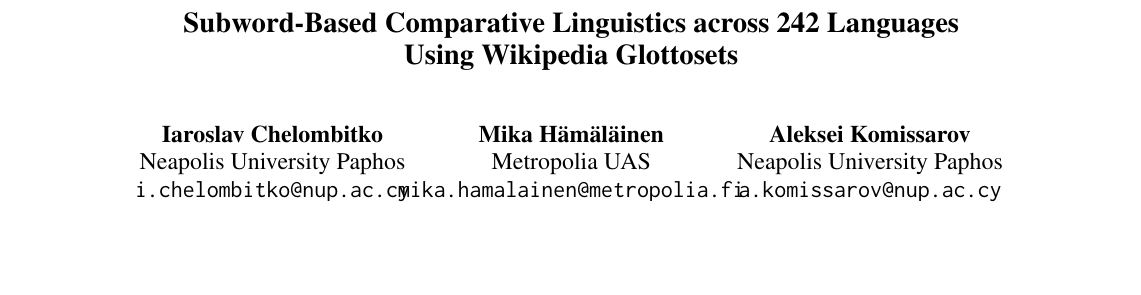
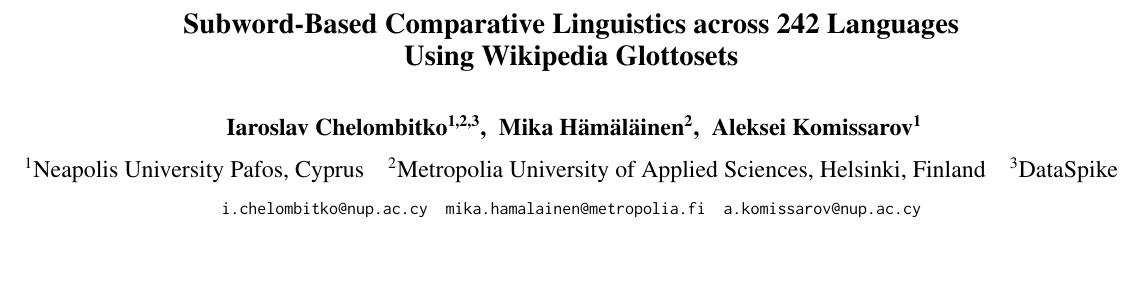
Before and after one commit to aglabx/morphoBPE, a LaTeX paper (paper/acl_latex.tex): part of page 1 of 16, cut so that both start at the same text, the shorter picture padded with empty space. Compiled offline with pdfLaTeX.

Commit message:
paper: switch to numbered-affiliation author block (ACL standard)
The previous three-column \\And-based author block collided when
Iaroslav's affiliation grew to three institutions (Neapolis, Metropolia,
DataSpike). Column widths in the two-column layout cannot accommodate
three long institution names for a single author.

Switch to the ACL/EMNLP standard multi-affiliation format:
authors on a single top line with numeric superscripts, affiliations
listed below sharing the same numbers, emails in a single row. This is
the format the EMNLP 2025 template itself shows in its commented example
(lines 72-108 of the shipped acl_latex.tex).

Camera-ready page 1 renders cleanly at 9 pages body, unchanged elsewhere.

```diff
--- a/paper/acl_latex.tex
+++ b/paper/acl_latex.tex
@@ -59,15 +59,18 @@
 %         Author 2 \\ Address line \\ ... \\ Address line \And
 %         Author 3 \\ Address line \\ ... \\ Address line}
 
-\author{Iaroslav Chelombitko \\
-  Neapolis University Paphos \\
-  \texttt{i.chelombitko@nup.ac.cy} \\ \And
-  Mika H\"am\"al\"ainen \\
-  Metropolia UAS \\
-  \texttt{mika.hamalainen@metropolia.fi} \\ \And
-  Aleksei Komissarov \\
-  Neapolis University Paphos \\
-  \texttt{a.komissarov@nup.ac.cy} \\}
+\author{
+  \textbf{Iaroslav Chelombitko}\textsuperscript{1,2,3},\;
+  \textbf{Mika H\"am\"al\"ainen}\textsuperscript{2},\;
+  \textbf{Aleksei Komissarov}\textsuperscript{1}\\[0.6em]
+  \textsuperscript{1}Neapolis University Pafos, Cyprus\quad
+  \textsuperscript{2}Metropolia University of Applied Sciences, Helsinki, Finland\quad
+  \textsuperscript{3}DataSpike\\[0.4em]
+  \small
+  \texttt{i.chelombitko@nup.ac.cy}\quad
+  \texttt{mika.hamalainen@metropolia.fi}\quad
+  \texttt{a.komissarov@nup.ac.cy}
+}
 
 %\author{
 %  \textbf{First Author\textsuperscript{1}},
```
Also changed, not shown: paper/acl_latex.pdf, paper/mrl-camera-ready-v2.pdf.
